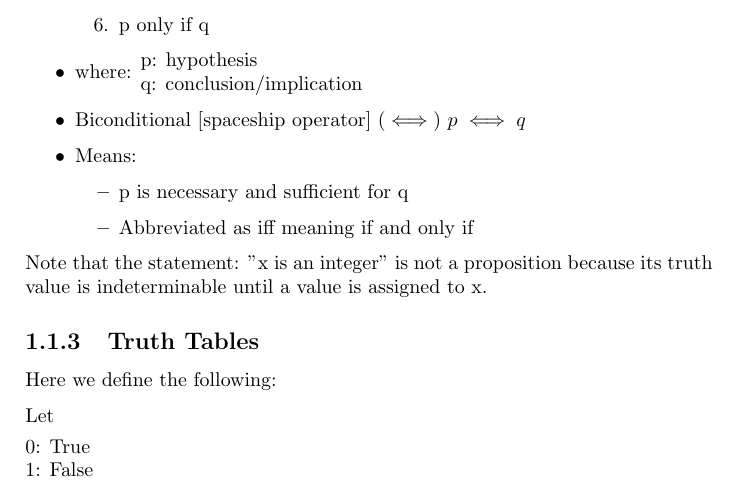
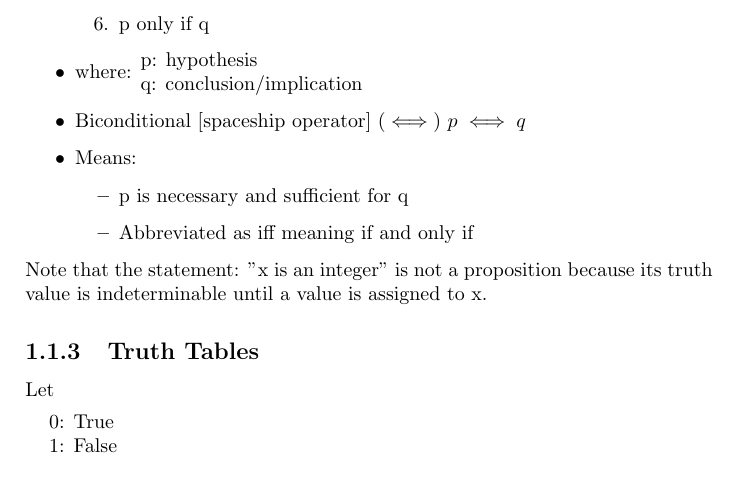
Before and after one commit to jmdaemon/cocanotes, a LaTeX thesis (parts/01/chapters/chap02.tex): part of page 4 of 5, cut so that both start at the same text. Compiled offline with pdfLaTeX; a LaTeX package or settings file that is missing is left out.

Commit message:
Fix tables in section 2.1

```diff
--- a/parts/01/chapters/chap02.tex
+++ b/parts/01/chapters/chap02.tex
@@ -58,18 +55,21 @@ New propositions can be formed by
         \end{itemize}
 \end{itemize}
 
-Note that the statement: "x is an integer" is not a proposition
-because its truth value is indeterminable until a value is assigned
+Note that the statement: "x is an integer"
+is not a proposition because its truth value
+is indeterminable until a value is assigned
 to x.
 
 \subsection{Truth Tables}
 
-Here we define the following:
-
 Let
 
-\begin{tabular}{@{}l}
-    0: True \\
-    1: False
-\end{tabular}
+%\begin{tabular}{@{}l}
+    %0: True \\
+    %1: False
+%\end{tabular}
+\begin{tabularx}{0.80\linewidth}{@{}lX}
+    & 0: True \\
+    & 1: False
+\end{tabularx}
 
```
Also changed, not shown: parts/01/chapters/chap02.tex (55 more changed lines). Lines whose indentation alone changed are shown as unchanged.
